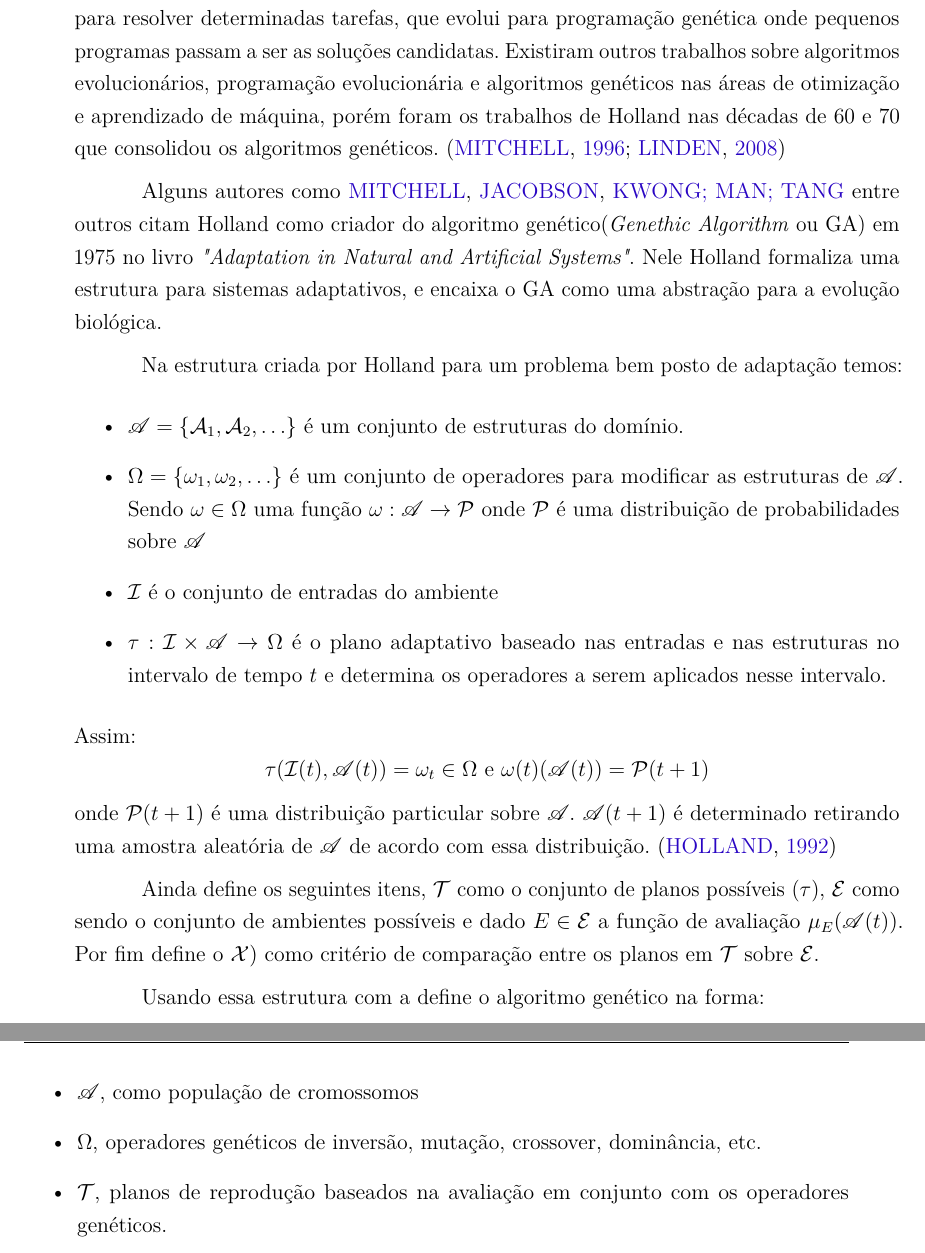
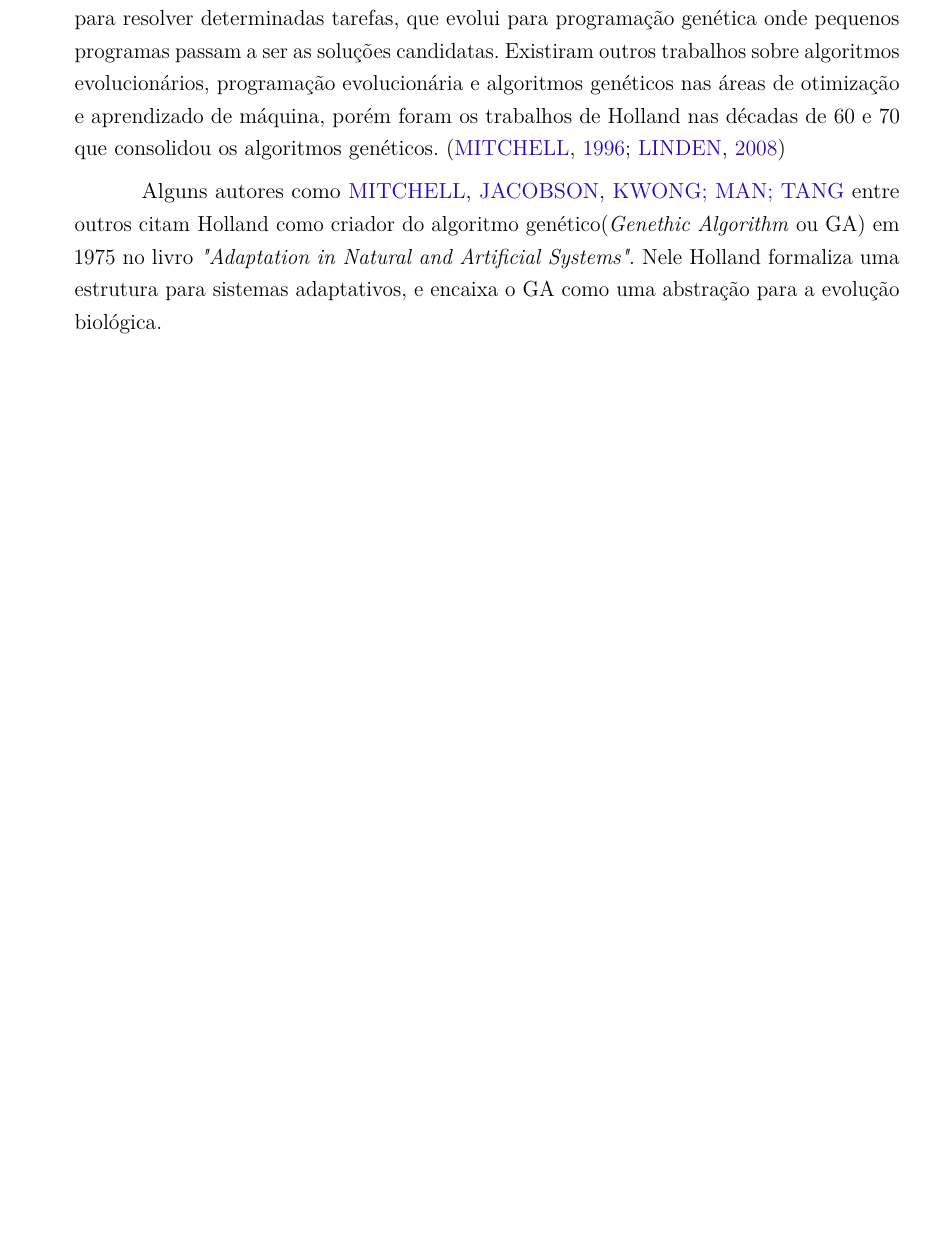
Before and after one commit to fkay/TCC-Monografia, a LaTeX thesis (TCC - Fabricio Kassardjian.tex, which reads introducao.tex): two parts of pages 27 and 28 of 42 before the commit and part of page 27 of 42 after it, the two joined at a grey line, cut so that both start at the same text, the shorter picture padded with empty space. Compiled offline with pdfLaTeX.

Commit message:
Removido detalhes do plano adaptativo de Holland

```diff
--- a/introducao.tex
+++ b/introducao.tex
@@ -72,23 +72,3 @@ A evolução então é um processo adaptativo onde através de mutações e reco
 Os algoritmos evolucionários vem sendo estudados a um longo tempo, desde da década de 40 que os cientistas se inspiram na natureza para criar os primeiros passos para a inteligência artificial, passando pela década de 50 onde começam os estudos sobre sistemas adaptativos para gerar soluções candidatas para problemas de difícil solução. Na década de 60 Rechenberg desenvolveu as estratégias evolucionárias (\textit{evolutionary strategies}) usando cromossomos compostos de números reais para estudos com aerofólios. Também apareceu a programação evolucionária, usando estruturas de pequenas máquinas de estados para resolver determinadas tarefas, que evolui para programação genética onde pequenos programas passam a ser as soluções candidatas. Existiram outros trabalhos sobre algoritmos evolucionários, programação evolucionária e algoritmos genéticos nas áreas de otimização e aprendizado de máquina, porém foram os trabalhos de Holland nas décadas de 60 e 70 que consolidou os algoritmos genéticos. \cite{Mitchell1996, Linden2008}
 
 Alguns autores como \citeauthor{Mitchell1996}, \citeauthor{LeeJacobson2015}, \citeauthor{Kwong2001} entre outros citam Holland como criador do algoritmo genético(\textit{Genethic Algorithm} ou GA) em 1975 no livro \textit{"Adaptation in Natural and Artificial Systems"}. Nele Holland formaliza uma estrutura para sistemas adaptativos, e encaixa o GA como uma abstração para a evolução biológica.
-
-Na estrutura criada por Holland para um problema bem posto de adaptação temos:
-\begin{itemize}
-	\item \( \mathscr{A} = \{ \mathcal{A}_1, \mathcal{A}_2, \ldots \} \) é um conjunto de estruturas do domínio.
-	\item \( \Omega = \{ \omega_1, \omega_2, \ldots \} \) é um conjunto de operadores para modificar as estruturas de \( \mathscr{A} \).  Sendo \( \omega \in \Omega \) uma função \(\omega : \mathscr{A} \to \mathcal{P} \) onde \(\mathcal{P}\) é uma distribuição de probabilidades sobre \(\mathscr{A}\)
-	\item \( \mathcal{I}\) é o conjunto de entradas do ambiente
-	\item \( \tau : \mathcal{I} \times \mathscr{A} \to \Omega\) é o plano adaptativo baseado nas entradas e nas estruturas no intervalo de tempo \(t\) e determina os operadores a serem aplicados nesse intervalo.
-\end{itemize}
-Assim:
-\[\tau(\mathcal{I}(t), \mathscr{A}(t)) = \omega_t \in \Omega \text{ e } \omega(t)(\mathscr{A}(t)) = \mathcal{P}(t + 1)\]
-onde \(\mathcal{P}(t + 1) \) é uma distribuição particular sobre \( \mathscr{A} \). \( \mathscr{A}(t+1) \) é determinado retirando uma amostra aleatória de \( \mathscr{A} \) de acordo com essa distribuição. \cite{Holland1992}
-
-Ainda define os seguintes itens, \( \mathcal{T} \) como o conjunto de planos possíveis (\(\tau\)), \(\mathcal{E}\) como sendo o conjunto de ambientes possíveis e dado \( E \in \mathcal{E} \) a função de avaliação \(\mu_E(\mathscr{A}(t))\). Por fim define o \(\mathcal{X})\) como critério de comparação entre os planos em \( \mathcal{T} \) sobre \(\mathcal{E}\).
-
-Usando essa estrutura com a define o algoritmo genético na forma:
-\begin{itemize}
-	\item \( \mathscr{A} \), como população de cromossomos
-	\item \( \Omega \), operadores genéticos de inversão, mutação, crossover, dominância, etc.
-	\item \( \mathcal{T} \), planos de reprodução baseados na avaliação em conjunto com os operadores genéticos.
-\end{itemize}
```
